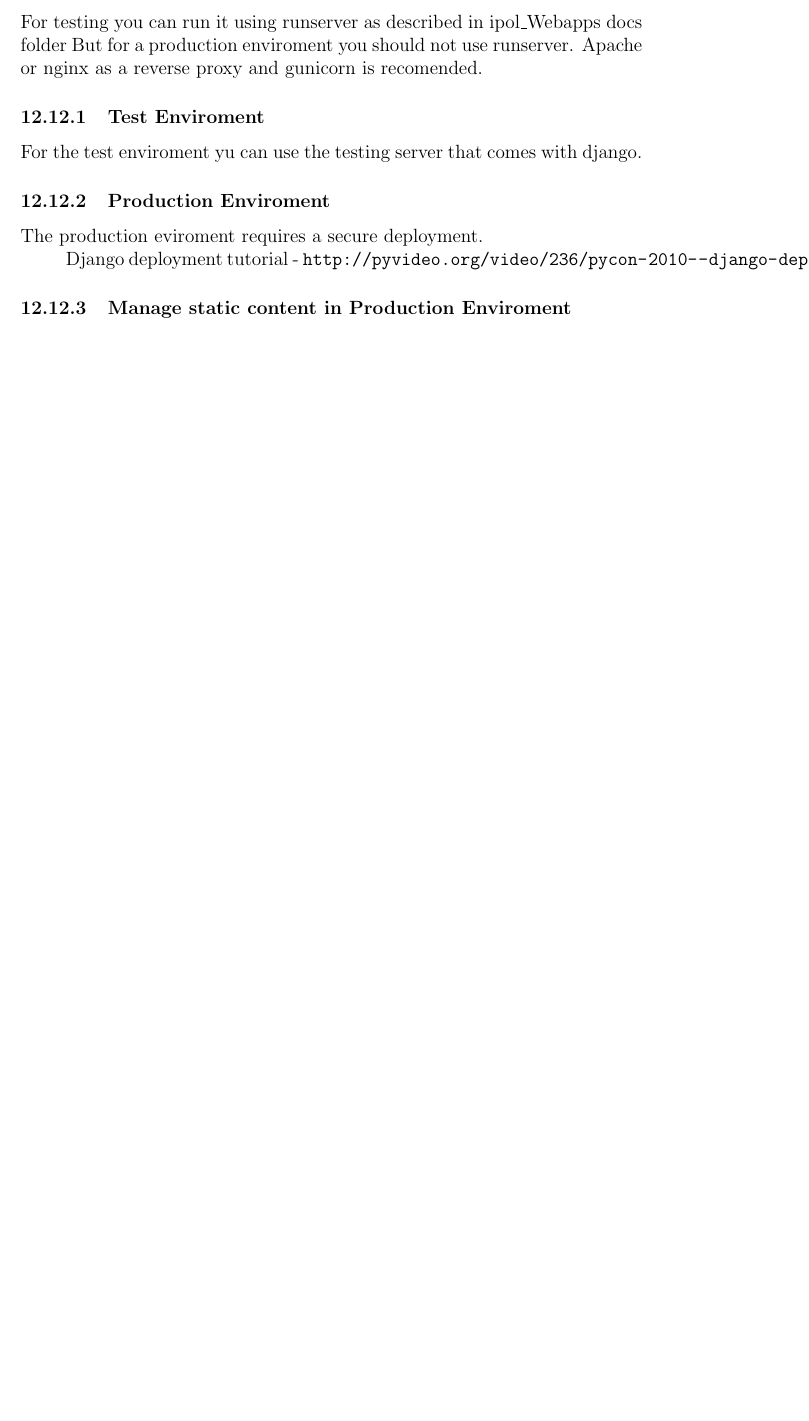
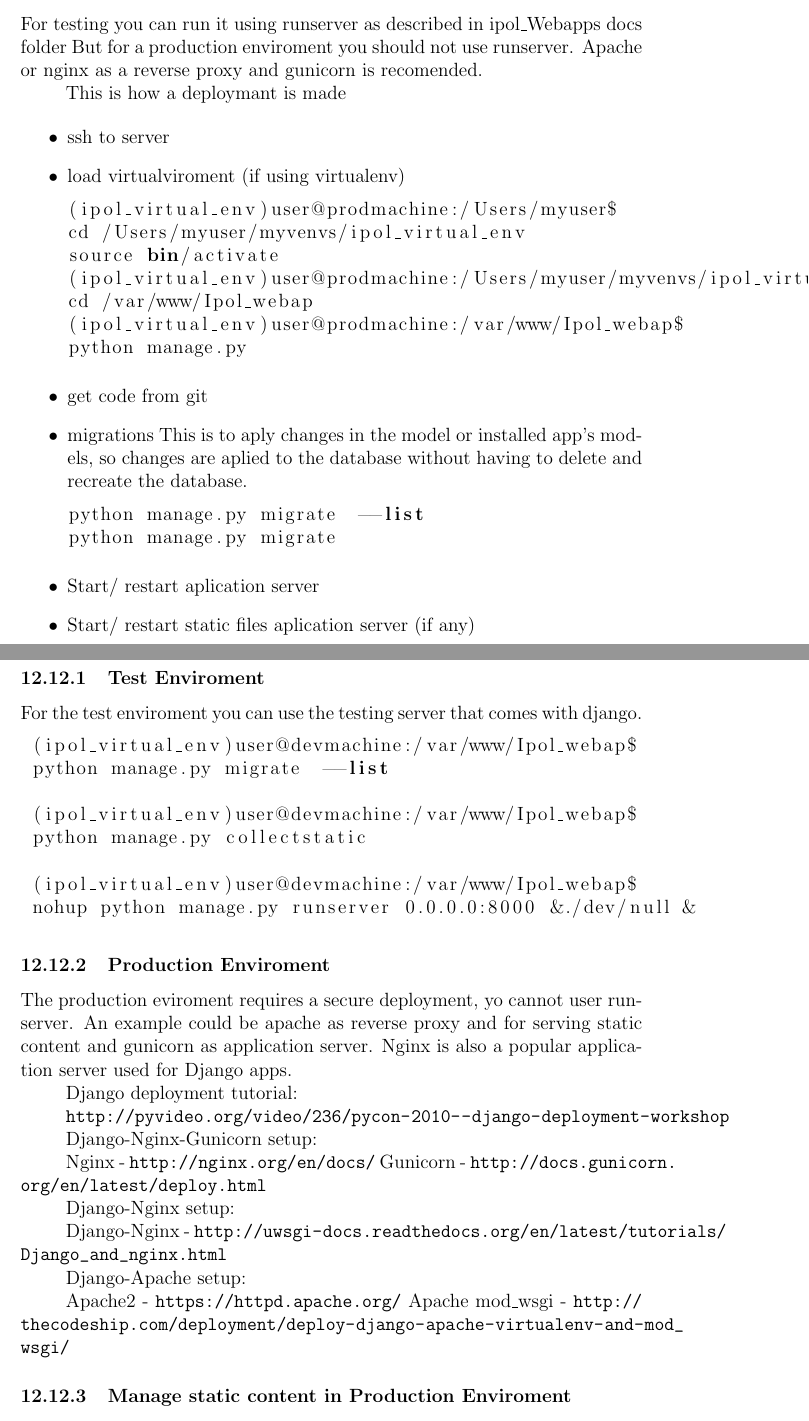
Before and after one commit to ipol-journal/ipolDevel, a LaTeX document (doc/ipol.tex, which reads doc/control_panel/tecnical_information.tex): part of page 55 of 58 before the commit and two parts of pages 56 and 57 of 60 after it, the two joined at a grey line, cut so that both start at the same text, the shorter picture padded with empty space. Compiled offline with pdfLaTeX.

Commit message:
[docs] Added documentation to CP technical info

```diff
--- a/doc/control_panel/tecnical_information.tex
+++ b/doc/control_panel/tecnical_information.tex
@@ -71,10 +102,70 @@ Django project - \url{https://www.djangoproject.com/}
 For testing you can run it using runserver as described in ipol\_Webapps docs folder
 But for a production enviroment you should not use runserver. Apache or nginx as a reverse proxy and gunicorn is recomended.
 
+This is how a deploymant is made
+
+\begin{itemize}
+\item  ssh to server
+\item  load virtualviroment (if using virtualenv)
+\begin{lstlisting}[language=Python,firstnumber=1]
+(ipol_virtual_env)user@prodmachine:/Users/myuser$
+cd /Users/myuser/myvenvs/ipol_virtual_env
+source bin/activate
+(ipol_virtual_env)user@prodmachine:/Users/myuser/myvenvs/ipol_virtual_env$
+cd /var/www/Ipol_webap
+(ipol_virtual_env)user@prodmachine:/var/www/Ipol_webap$
+python manage.py
+\end{lstlisting}
+\item  get code from git
+\item  migrations
+This is to aply changes in the model or installed app's models, so changes are aplied to the database without having to delete and recreate the database.
+\begin{lstlisting}[language=Python,firstnumber=1]
+python manage.py migrate  --list
+python manage.py migrate
+\end{lstlisting}
+\item  Start/ restart aplication server
+\item  Start/ restart static files aplication server (if any)
+
+\end{itemize}
+
+
+
 \subsubsection{Test Enviroment}
-For the test enviroment yu can use the testing server that comes with django.
+For the test enviroment you can use the testing server that comes with django.
+
+\begin{lstlisting}[language=Python,firstnumber=1]
+ (ipol_virtual_env)user@devmachine:/var/www/Ipol_webap$
+ python manage.py migrate  --list
+
+ (ipol_virtual_env)user@devmachine:/var/www/Ipol_webap$
+ python manage.py collectstatic
+
+ (ipol_virtual_env)user@devmachine:/var/www/Ipol_webap$
+ nohup python manage.py runserver 0.0.0.0:8000 &./dev/null &
+\end{lstlisting}
+
 
 \subsubsection{Production Enviroment}
-The production eviroment requires a secure deployment.
+The production eviroment requires a secure deployment, yo cannot user runserver. An example could be apache as reverse proxy and for serving static content and gunicorn as application server. Nginx is also a popular application server used for Django apps.
 
-Django deployment tutorial - \url{http://pyvideo.org/video/236/pycon-2010--django-deployment-workshop}
+
+Django deployment tutorial:
+
+\url{http://pyvideo.org/video/236/pycon-2010--django-deployment-workshop}
+
+
+Django-Nginx-Gunicorn setup:
+
+Nginx - \url{http://nginx.org/en/docs/}
+Gunicorn - \url{http://docs.gunicorn.org/en/latest/deploy.html}
+
+
+Django-Nginx setup:
+
+Django-Nginx - \url{http://uwsgi-docs.readthedocs.org/en/latest/tutorials/Django_and_nginx.html}
+
+
+Django-Apache setup:
+
+Apache2 - \url{https://httpd.apache.org/}
+Apache mod\_wsgi - \url{http://thecodeship.com/deployment/deploy-django-apache-virtualenv-and-mod_wsgi/}
```
Also changed, not shown: doc/control_panel/tecnical_information.tex (51 more changed lines).
